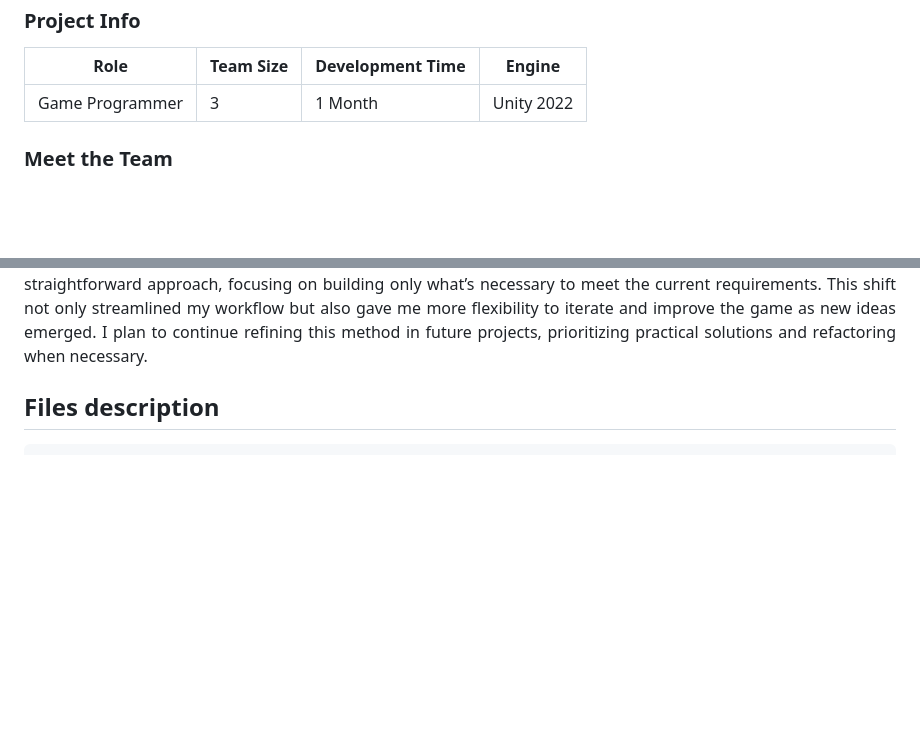
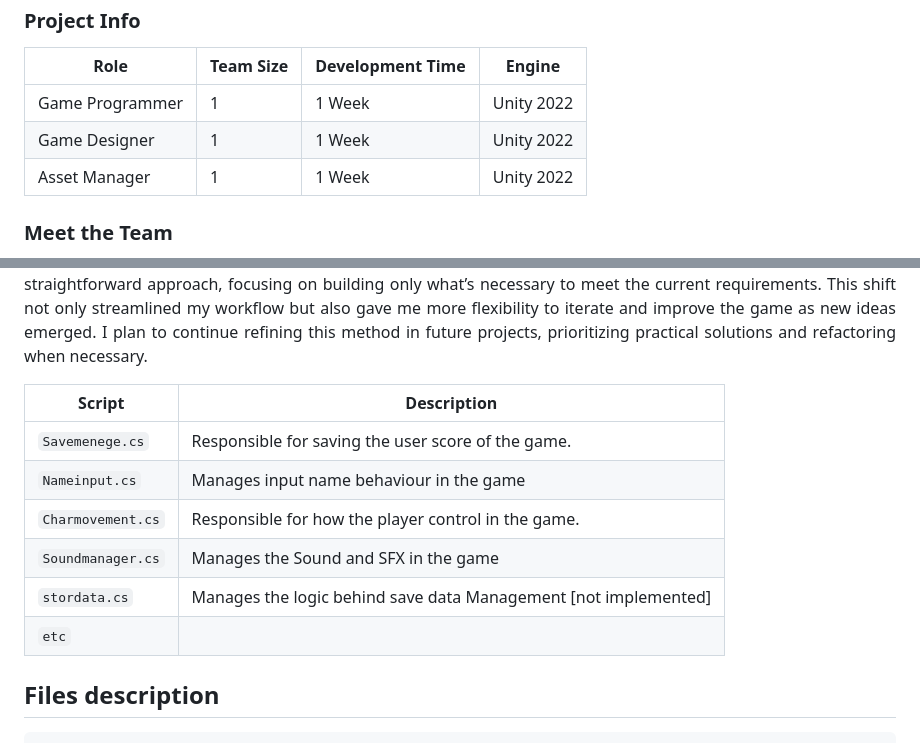
Before and after one commit to TottAditS/AgentZero, a Markdown page: README.md, 2 parts joined by grey strips. GitHub-like rendering; blank space fills up the shorter version.

```diff
--- a/README.md
+++ b/README.md
@@ -9,7 +9,9 @@
 
 | **Role** | **Team Size** | **Development Time** | **Engine** |
 |----------|---------------|---------------------|------------|
-| Game Programmer | 3 | 1 Month | Unity 2022 |
+| Game Programmer | 1 | 1 Week | Unity 2022 |
+| Game Designer | 1 | 1 Week | Unity 2022 |
+| Asset Manager | 1 | 1 Week | Unity 2022 |
 
 <h3>Meet the Team</h3>
 
@@ -45,6 +47,15 @@ Pemain loaddata = JsonUtility.FromJson<Pemain>(dataload);
 
 <h3>What I Learned From Make This Game</h3>
 <p align="justify">Working on Agent Zero has been a valuable learning experience, particularly in areas related to optimization, resource management, and creating efficient game mechanics. Throughout the project, I’ve deepened my understanding of performance profiling in Unity and have applied strategies to minimize memory usage, which aligns with my personal interest in game optimization. Additionally, implementing various level interactions and educational elements pushed me to explore different problem-solving techniques, allowing me to address complex challenges in smaller, more manageable chunks. I used to spend a lot of time making my code overly modular and abstract in anticipation of future additions. However, while working on Agent Zero, I adopted a more straightforward approach, focusing on building only what’s necessary to meet the current requirements. This shift not only streamlined my workflow but also gave me more flexibility to iterate and improve the game as new ideas emerged. I plan to continue refining this method in future projects, prioritizing practical solutions and refactoring when necessary.</p>
+
+|  Script       | Description                                                  |
+| ------------------- | ------------------------------------------------------------ |
+| `Savemenege.cs` | Responsible for saving the user score of the game. |
+| `Nameinput.cs`  | Manages input name behaviour in the game |
+| `Charmovement.cs`  | Responsible for how the player control in the game. |
+| `Soundmanager.cs`  | Manages the Sound and SFX in the game |
+| `stordata.cs`  | Manages the logic behind save data Management [not implemented] |
+| `etc`  |
 
 ## Files description
 
```
